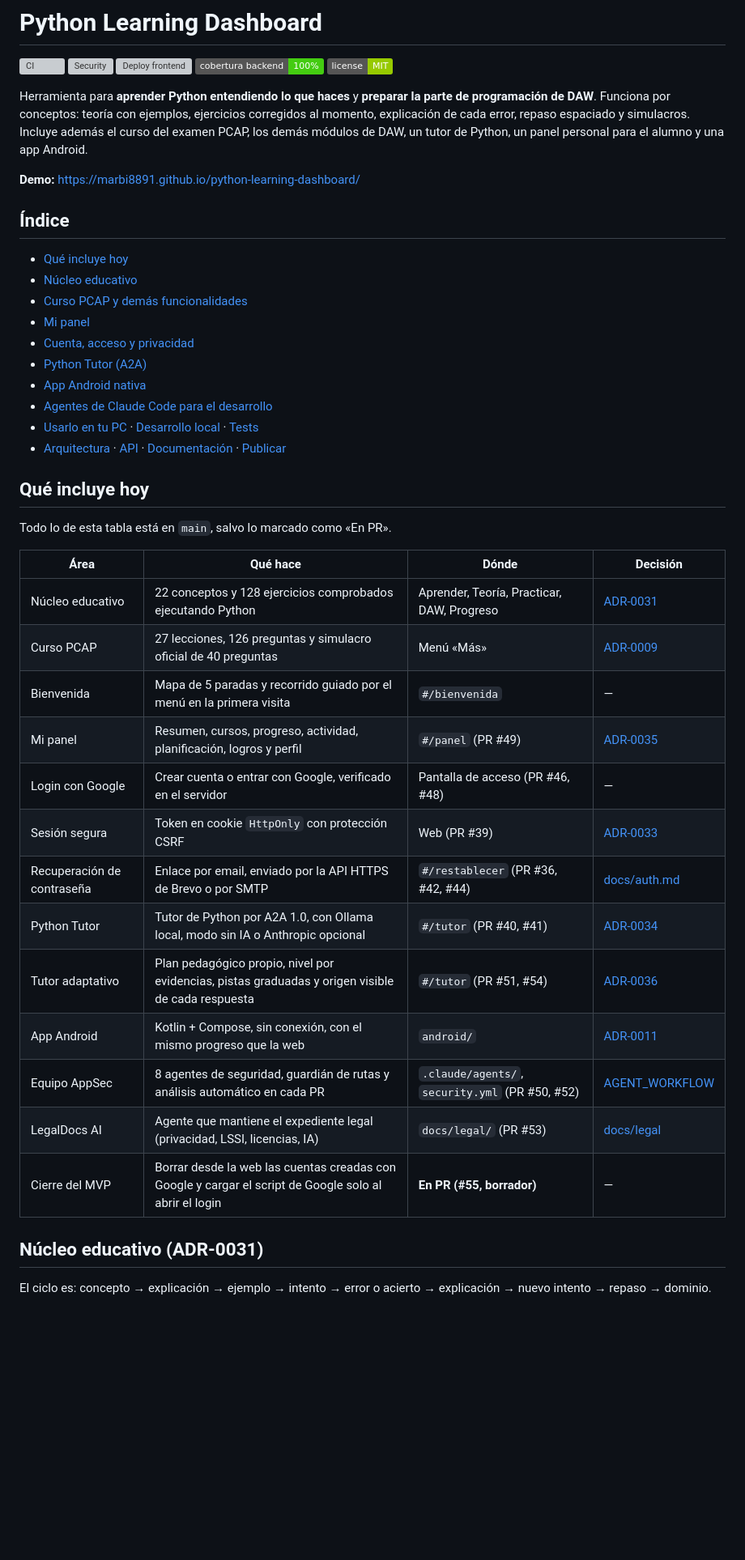
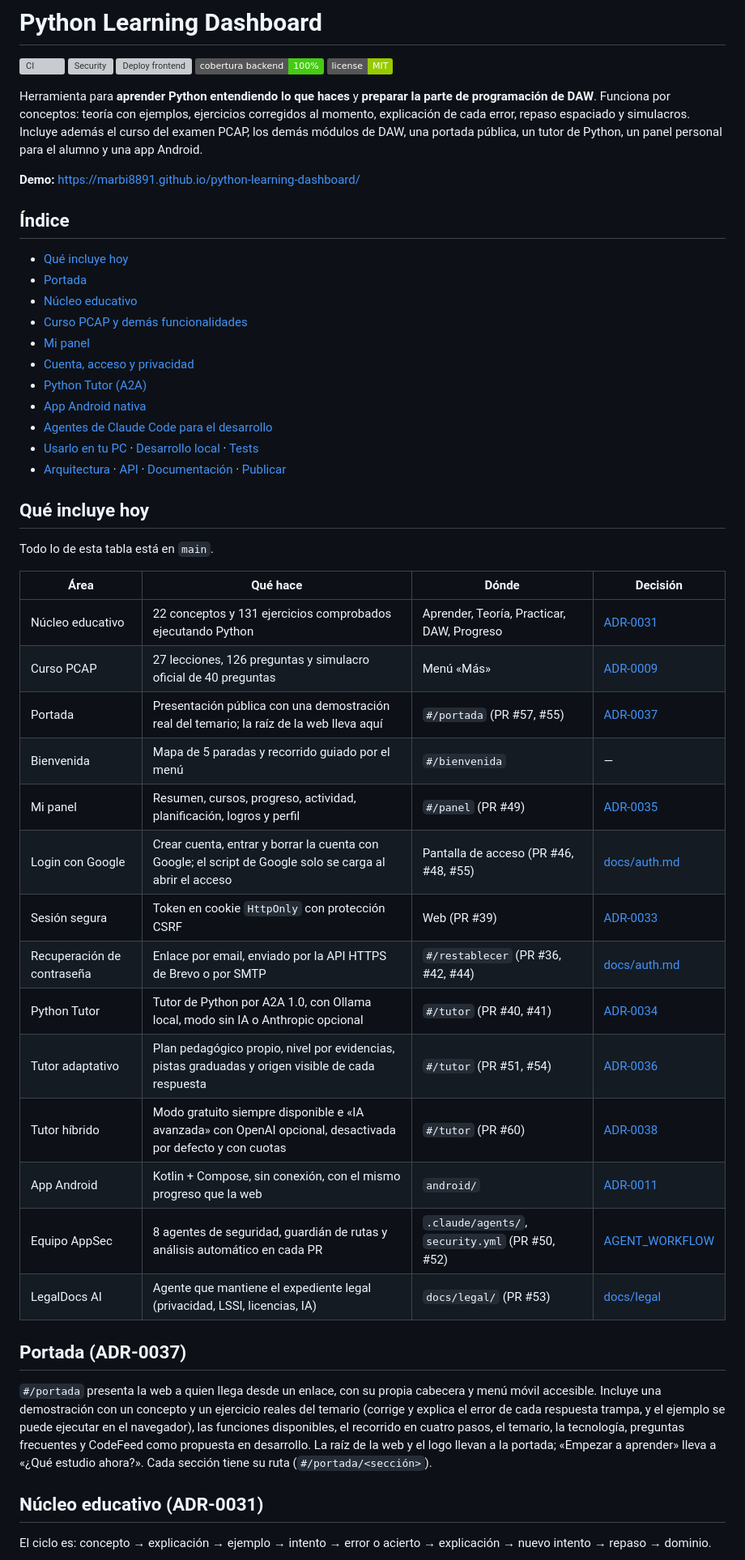
Before and after one commit to Marbi8891/python-learning-dashboard, a Markdown page: README.md, the part around one of its changes. Shown at 81% size. Drawn GitHub-style; badges without logos; blank space fills up the shorter version; grey boxes are pictures that could not be loaded.

```diff
--- a/README.md
+++ b/README.md
@@ -6,13 +6,14 @@
 ![Cobertura backend](https://img.shields.io/badge/cobertura%20backend-100%25-brightgreen)
 [![License: MIT](https://img.shields.io/badge/license-MIT-green.svg)](LICENSE)
 
-Herramienta para **aprender Python entendiendo lo que haces** y **preparar la parte de programación de DAW**. Funciona por conceptos: teoría con ejemplos, ejercicios corregidos al momento, explicación de cada error, repaso espaciado y simulacros. Incluye además el curso del examen PCAP, los demás módulos de DAW, un tutor de Python, un panel personal para el alumno y una app Android.
+Herramienta para **aprender Python entendiendo lo que haces** y **preparar la parte de programación de DAW**. Funciona por conceptos: teoría con ejemplos, ejercicios corregidos al momento, explicación de cada error, repaso espaciado y simulacros. Incluye además el curso del examen PCAP, los demás módulos de DAW, una portada pública, un tutor de Python, un panel personal para el alumno y una app Android.
 
 **Demo:** https://marbi8891.github.io/python-learning-dashboard/
 
 ## Índice
 
 - [Qué incluye hoy](#qué-incluye-hoy)
+- [Portada](#portada-adr-0037)
 - [Núcleo educativo](#núcleo-educativo-adr-0031)
 - [Curso PCAP y demás funcionalidades](#curso-pcap-y-demás-funcionalidades)
 - [Mi panel](#mi-panel-adr-0035)
@@ -25,23 +26,28 @@ Herramienta para **aprender Python entendiendo lo que haces** y **preparar la pa
 
 ## Qué incluye hoy
 
-Todo lo de esta tabla está en `main`, salvo lo marcado como «En PR».
+Todo lo de esta tabla está en `main`.
 
 | Área | Qué hace | Dónde | Decisión |
 |---|---|---|---|
-| Núcleo educativo | 22 conceptos y 128 ejercicios comprobados ejecutando Python | Aprender, Teoría, Practicar, DAW, Progreso | [ADR-0031](docs/adr/0031-nucleo-educativo-por-conceptos.md) |
+| Núcleo educativo | 22 conceptos y 131 ejercicios comprobados ejecutando Python | Aprender, Teoría, Practicar, DAW, Progreso | [ADR-0031](docs/adr/0031-nucleo-educativo-por-conceptos.md) |
 | Curso PCAP | 27 lecciones, 126 preguntas y simulacro oficial de 40 preguntas | Menú «Más» | [ADR-0009](docs/adr/0009-enfoque-pcap.md) |
-| Bienvenida | Mapa de 5 paradas y recorrido guiado por el menú en la primera visita | `#/bienvenida` | — |
+| Portada | Presentación pública con una demostración real del temario; la raíz de la web lleva aquí | `#/portada` (PR #57, #55) | [ADR-0037](docs/adr/0037-portada-publica.md) |
+| Bienvenida | Mapa de 5 paradas y recorrido guiado por el menú | `#/bienvenida` | — |
 | Mi panel | Resumen, cursos, progreso, actividad, planificación, logros y perfil | `#/panel` (PR #49) | [ADR-0035](docs/adr/0035-panel-del-alumno.md) |
-| Login con Google | Crear cuenta o entrar con Google, verificado en el servidor | Pantalla de acceso (PR #46, #48) | — |
+| Login con Google | Crear cuenta, entrar y borrar la cuenta con Google; el script de Google solo se carga al abrir el acceso | Pantalla de acceso (PR #46, #48, #55) | [docs/auth.md](docs/auth.md) |
 | Sesión segura | Token en cookie `HttpOnly` con protección CSRF | Web (PR #39) | [ADR-0033](docs/adr/0033-sesion-en-cookie-httponly.md) |
 | Recuperación de contraseña | Enlace por email, enviado por la API HTTPS de Brevo o por SMTP | `#/restablecer` (PR #36, #42, #44) | [docs/auth.md](docs/auth.md) |
 | Python Tutor | Tutor de Python por A2A 1.0, con Ollama local, modo sin IA o Anthropic opcional | `#/tutor` (PR #40, #41) | [ADR-0034](docs/adr/0034-agentes-a2a.md) |
 | Tutor adaptativo | Plan pedagógico propio, nivel por evidencias, pistas graduadas y origen visible de cada respuesta | `#/tutor` (PR #51, #54) | [ADR-0036](docs/adr/0036-tutor-adaptativo.md) |
+| Tutor híbrido | Modo gratuito siempre disponible e «IA avanzada» con OpenAI opcional, desactivada por defecto y con cuotas | `#/tutor` (PR #60) | [ADR-0038](docs/adr/0038-tutor-hibrido.md) |
 | App Android | Kotlin + Compose, sin conexión, con el mismo progreso que la web | `android/` | [ADR-0011](docs/adr/0011-app-android-nativa.md) |
 | Equipo AppSec | 8 agentes de seguridad, guardián de rutas y análisis automático en cada PR | `.claude/agents/`, `security.yml` (PR #50, #52) | [AGENT_WORKFLOW](docs/security/AGENT_WORKFLOW.md) |
 | LegalDocs AI | Agente que mantiene el expediente legal (privacidad, LSSI, licencias, IA) | `docs/legal/` (PR #53) | [docs/legal](docs/legal/README.md) |
-| Cierre del MVP | Borrar desde la web las cuentas creadas con Google y cargar el script de Google solo al abrir el login | **En PR (#55, borrador)** | — |
+
+## Portada (ADR-0037)
+
+`#/portada` presenta la web a quien llega desde un enlace, con su propia cabecera y menú móvil accesible. Incluye una demostración con un concepto y un ejercicio reales del temario (corrige y explica el error de cada respuesta trampa, y el ejemplo se puede ejecutar en el navegador), las funciones disponibles, el recorrido en cuatro pasos, el temario, la tecnología, preguntas frecuentes y CodeFeed como propuesta en desarrollo. La raíz de la web y el logo llevan a la portada; «Empezar a aprender» lleva a «¿Qué estudio ahora?». Cada sección tiene su ruta (`#/portada/<sección>`).
 
 ## Núcleo educativo (ADR-0031)
 
```
Also changed, not shown: other parts of README.md (+21 -14 lines).
